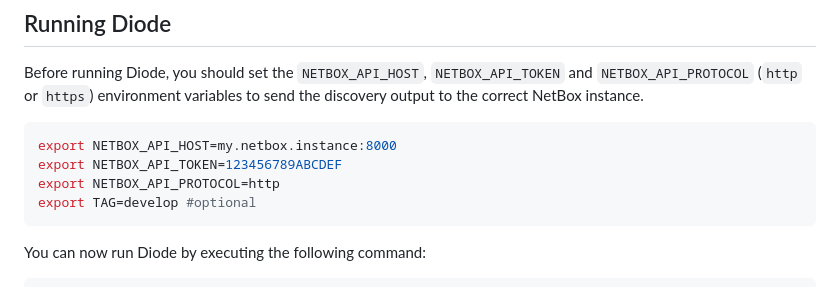
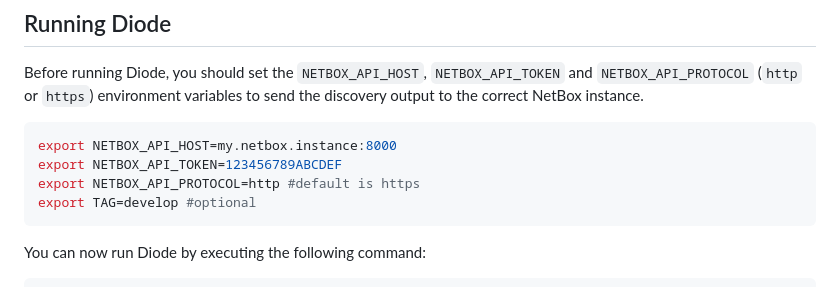
Before and after one commit to orb-community/diode, a Markdown page: README.md, the part around the change. GitHub-like rendering.

````diff
--- a/README.md
+++ b/README.md
@@ -136,7 +136,7 @@ Before running Diode, you should set the `NETBOX_API_HOST`, `NETBOX_API_TOKEN` a
 ```bash
 export NETBOX_API_HOST=my.netbox.instance:8000
 export NETBOX_API_TOKEN=123456789ABCDEF
-export NETBOX_API_PROTOCOL=http
+export NETBOX_API_PROTOCOL=http #default is https
 export TAG=develop #optional
 ```
 
````
